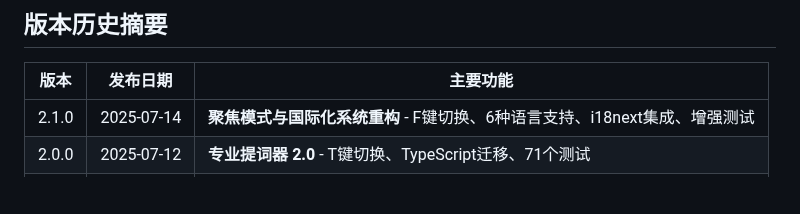
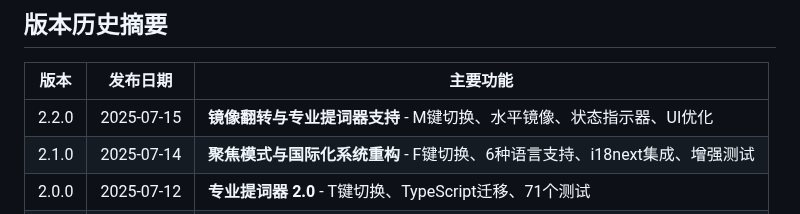
Before and after one commit to hddevteam/cuemode, a Markdown page: CHANGELOG.zh-CN.md, the part around the change. Rendered like a GitHub page; blank space fills up the shorter version.

```diff
--- a/CHANGELOG.zh-CN.md
+++ b/CHANGELOG.zh-CN.md
@@ -278,6 +278,7 @@ CueMode 提词器扩展的所有重要更改都将记录在此文件中。
 
 | 版本    | 发布日期    | 主要功能                                                   |
 |---------|------------|-----------------------------------------------------------|
+| 2.2.0   | 2025-07-15 | **镜像翻转与专业提词器支持** - M键切换、水平镜像、状态指示器、UI优化 |
 | 2.1.0   | 2025-07-14 | **聚焦模式与国际化系统重构** - F键切换、6种语言支持、i18next集成、增强测试 |
 | 2.0.0   | 2025-07-12 | **专业提词器 2.0** - T键切换、TypeScript迁移、71个测试      |
 | 1.1.3   | 2025-07-12 | 错误修复、性能改进                                          |
```
Also changed, not shown: .github/RELEASE_CHECKLIST.md (+23 -21 lines), CHANGELOG.md (+1 -0 lines).
